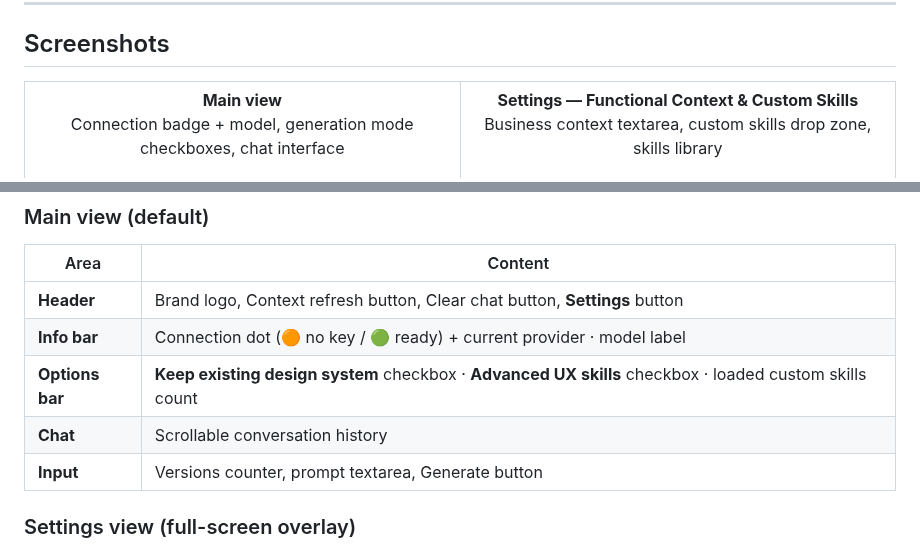
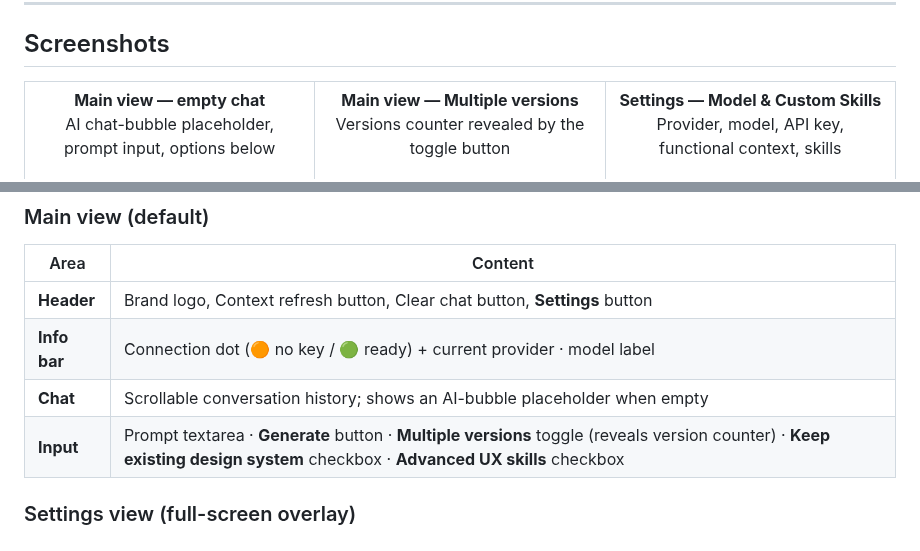
Before and after one commit to mat-moub/Figma-AI-Design-Copilot, a Markdown page: README.md, 2 parts joined by grey strips. Drawn GitHub-style.

```diff
--- a/README.md
+++ b/README.md
@@ -13,7 +13,7 @@ Supported providers:
 
 <table>
   <tr>
-    <td align="center" width="50%">
-      <strong>Main view</strong><br/>
-      Connection badge + model, generation mode checkboxes, chat interface
+    <td align="center" width="33%">
+      <strong>Main view — empty chat</strong><br/>
+      AI chat-bubble placeholder, prompt input, options below
       <br/><br/>
@@ -100,9 +106,8 @@ The plugin UI is split into two distinct views:
 |------|---------|
 | **Header** | Brand logo, Context refresh button, Clear chat button, **Settings** button |
 | **Info bar** | Connection dot (🟠 no key / 🟢 ready) + current provider · model label |
-| **Options bar** | **Keep existing design system** checkbox · **Advanced UX skills** checkbox · loaded custom skills count |
-| **Chat** | Scrollable conversation history |
-| **Input** | Versions counter, prompt textarea, Generate button |
+| **Chat** | Scrollable conversation history; shows an AI-bubble placeholder when empty |
+| **Input** | Prompt textarea · **Generate** button · **Multiple versions** toggle (reveals version counter) · **Keep existing design system** checkbox · **Advanced UX skills** checkbox |
 
 ### Settings view (full-screen overlay)
 
```
Also changed, not shown: other parts of README.md (+11 -5 lines), screenshots/main-view-versions.png (added), screenshots/main-view.png, screenshots/settings-view.png, 2 other files.
